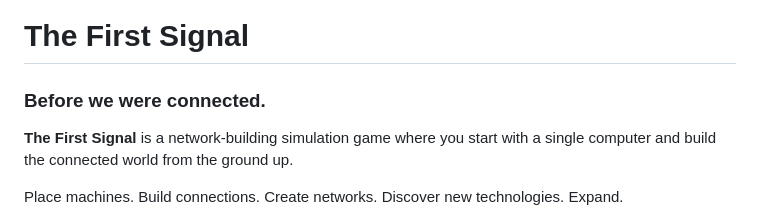
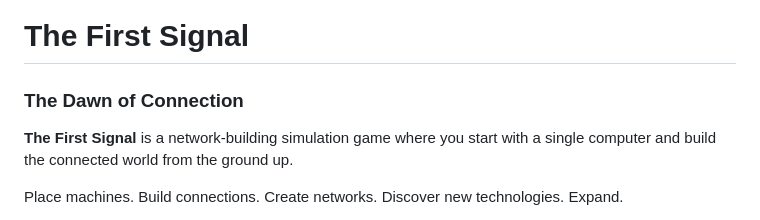
Before and after one commit to Hyagreev14/The-First-Signal_The-Dawn-of-Connection, a Markdown page: README.md, the part around the change. Drawn GitHub-style.

Commit message:
Correct The First Signal tagline

```diff
--- a/README.md
+++ b/README.md
@@ -1,6 +1,6 @@
 # The First Signal
 
-### Before we were connected.
+### The Dawn of Connection
 
 **The First Signal** is a network-building simulation game where you start with a single computer and build the connected world from the ground up.
 
```
